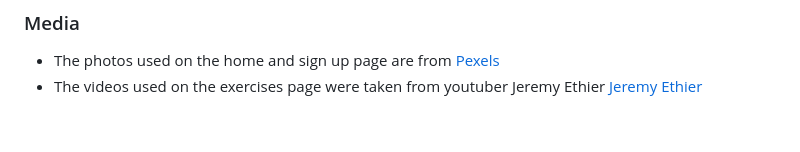
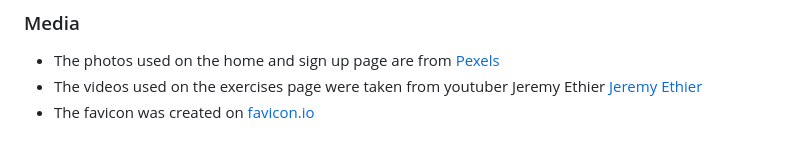
Before and after one commit to codybradbury05/PortfolioProject1, a Markdown page: README.md, the part around the change. Drawn GitHub-style.

Commit message:
Added Favicon to Media section

```diff
--- a/README.md
+++ b/README.md
@@ -187,3 +187,4 @@ The Technologies used are stated below:
 
 - The photos used on the home and sign up page are from [Pexels](https://www.pexels.com/)
 - The videos used on the exercises page were taken from youtuber Jeremy Ethier [Jeremy Ethier](https://www.youtube.com/@JeremyEthier)
+- The favicon was created on [favicon.io](https://favicon.io/favicon-generator/)
```
